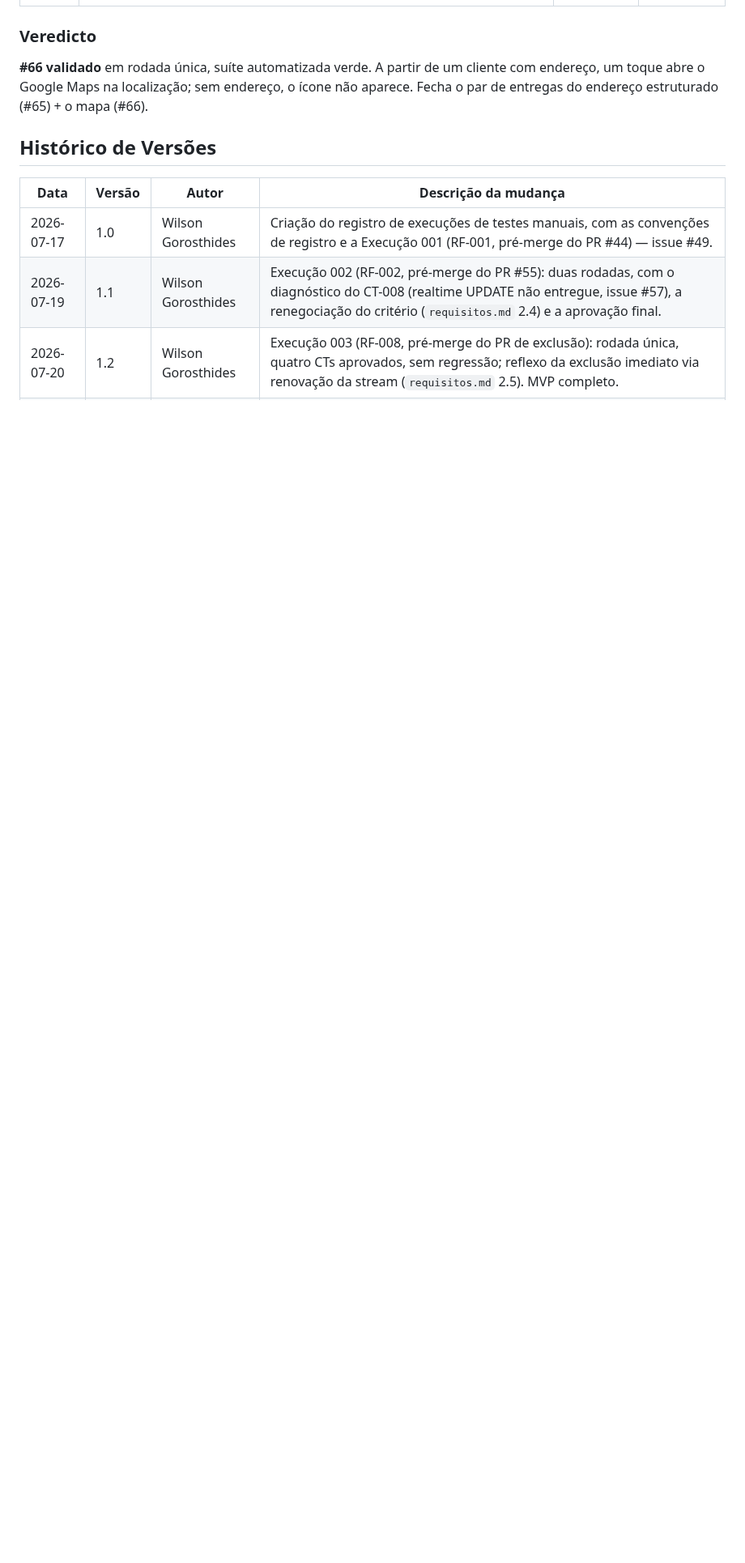
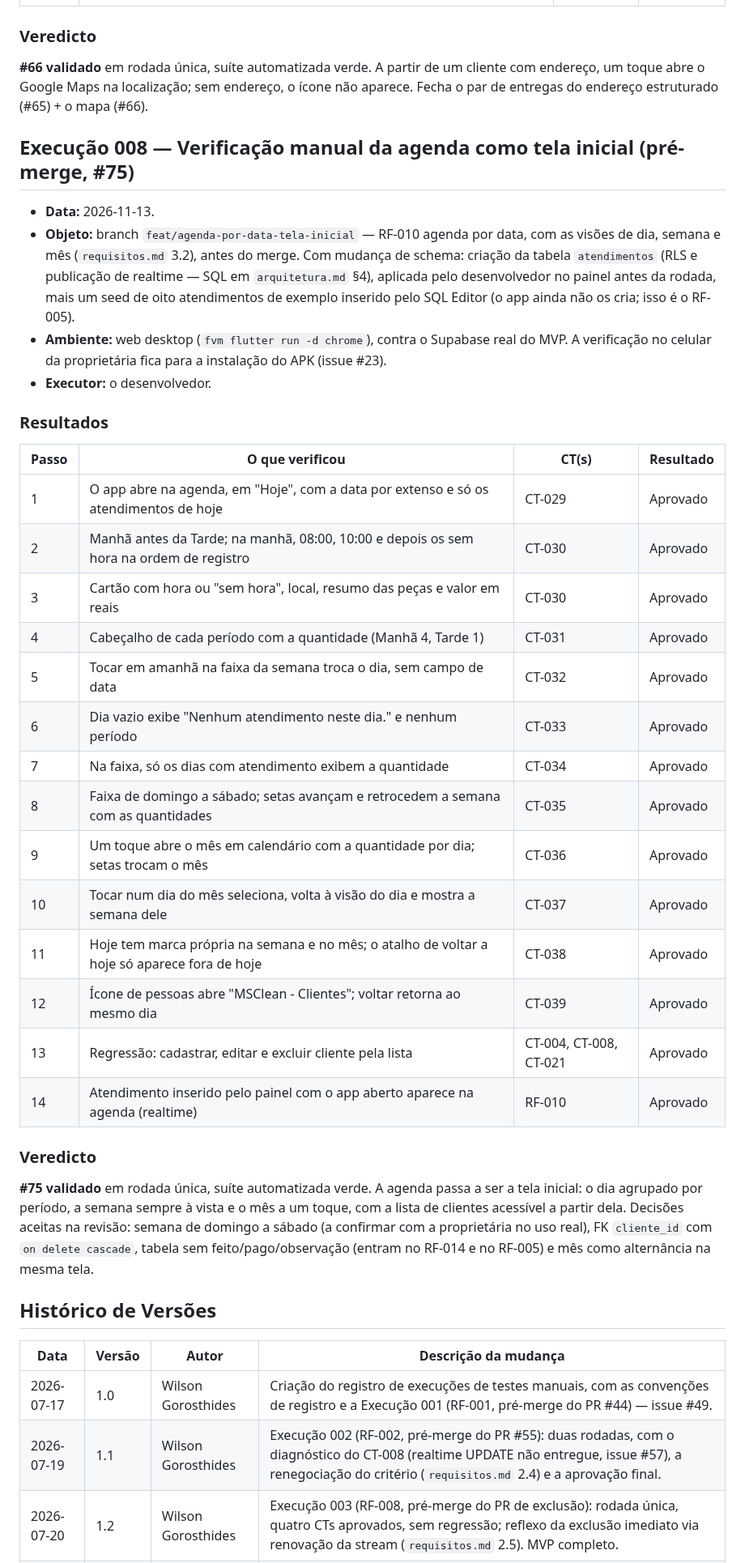
Before and after one commit to WilsonGorosthides/sgc_msclean, a Markdown page: docs/execucoes-de-testes-manuais.md, the part around one of its changes. Shown at 81% size. Rendered like a GitHub page; blank space fills up the shorter version.

Commit message:
docs(testes): execucao 008 da verificacao manual da agenda (RF-010, #75)
Co-Authored-By: Claude Fable 5.1 <noreply@anthropic.com>
Claude-Session: https://claude.ai/code/session_01S9bEDhohRGL7H5FN1bDqLG

```diff
--- a/docs/execucoes-de-testes-manuais.md
+++ b/docs/execucoes-de-testes-manuais.md
@@ -313,6 +313,50 @@ cliente com endereço, um toque abre o Google Maps na localização; sem endere
 o ícone não aparece. Fecha o par de entregas do endereço estruturado (#65) + o
 mapa (#66).
 
+## Execução 008 — Verificação manual da agenda como tela inicial (pré-merge, #75)
+
+- **Data:** 2026-11-13.
+- **Objeto:** branch `feat/agenda-por-data-tela-inicial` — RF-010 agenda por
+  data, com as visões de dia, semana e mês (`requisitos.md` 3.2), antes do
+  merge. Com mudança de schema: criação da tabela `atendimentos` (RLS e
+  publicação de realtime — SQL em `arquitetura.md` §4), aplicada pelo
+  desenvolvedor no painel antes da rodada, mais um seed de oito atendimentos
+  de exemplo inserido pelo SQL Editor (o app ainda não os cria; isso é o
+  RF-005).
+- **Ambiente:** web desktop (`fvm flutter run -d chrome`), contra o Supabase
+  real do MVP. A verificação no celular da proprietária fica para a instalação
+  do APK (issue #23).
+- **Executor:** o desenvolvedor.
+
+### Resultados
+
+| Passo | O que verificou | CT(s) | Resultado |
+|---|---|---|---|
+| 1 | O app abre na agenda, em "Hoje", com a data por extenso e só os atendimentos de hoje | CT-029 | Aprovado |
+| 2 | Manhã antes da Tarde; na manhã, 08:00, 10:00 e depois os sem hora na ordem de registro | CT-030 | Aprovado |
+| 3 | Cartão com hora ou "sem hora", local, resumo das peças e valor em reais | CT-030 | Aprovado |
+| 4 | Cabeçalho de cada período com a quantidade (Manhã 4, Tarde 1) | CT-031 | Aprovado |
+| 5 | Tocar em amanhã na faixa da semana troca o dia, sem campo de data | CT-032 | Aprovado |
+| 6 | Dia vazio exibe "Nenhum atendimento neste dia." e nenhum período | CT-033 | Aprovado |
+| 7 | Na faixa, só os dias com atendimento exibem a quantidade | CT-034 | Aprovado |
+| 8 | Faixa de domingo a sábado; setas avançam e retrocedem a semana com as quantidades | CT-035 | Aprovado |
+| 9 | Um toque abre o mês em calendário com a quantidade por dia; setas trocam o mês | CT-036 | Aprovado |
+| 10 | Tocar num dia do mês seleciona, volta à visão do dia e mostra a semana dele | CT-037 | Aprovado |
+| 11 | Hoje tem marca própria na semana e no mês; o atalho de voltar a hoje só aparece fora de hoje | CT-038 | Aprovado |
+| 12 | Ícone de pessoas abre "MSClean - Clientes"; voltar retorna ao mesmo dia | CT-039 | Aprovado |
+| 13 | Regressão: cadastrar, editar e excluir cliente pela lista | CT-004, CT-008, CT-021 | Aprovado |
+| 14 | Atendimento inserido pelo painel com o app aberto aparece na agenda (realtime) | RF-010 | Aprovado |
+
+### Veredicto
+
+**#75 validado** em rodada única, suíte automatizada verde. A agenda passa a
+ser a tela inicial: o dia agrupado por período, a semana sempre à vista e o mês
+a um toque, com a lista de clientes acessível a partir dela. Decisões aceitas
+na revisão: semana de domingo a sábado (a confirmar com a proprietária no uso
+real), FK `cliente_id` com `on delete cascade`, tabela sem
+feito/pago/observação (entram no RF-014 e no RF-005) e mês como alternância na
+mesma tela.
+
 ## Histórico de Versões
 
 | Data | Versão | Autor | Descrição da mudança |
```
Also changed, not shown: other parts of docs/execucoes-de-testes-manuais.md (+1 -0 lines).
